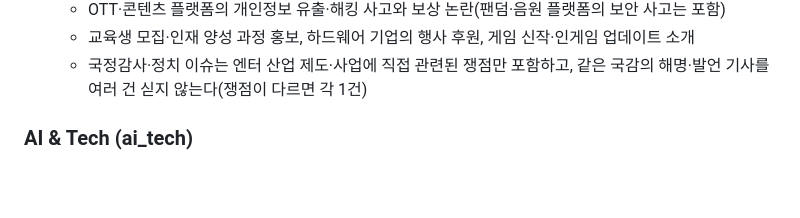
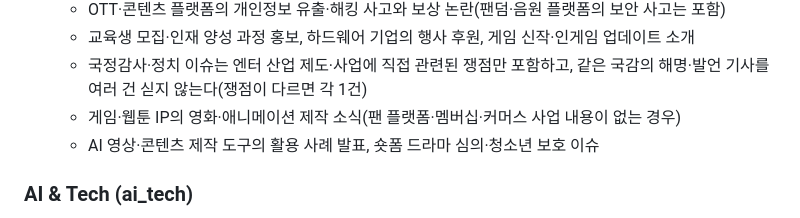
Before and after one commit to yeogreenji/fandom-news, a Markdown page: config/criteria.md, the part around the change. GitHub-like rendering; blank space fills up the shorter version.

```diff
--- a/config/criteria.md
+++ b/config/criteria.md
@@ -87,6 +87,8 @@
   - OTT·콘텐츠 플랫폼의 개인정보 유출·해킹 사고와 보상 논란(팬덤·음원 플랫폼의 보안 사고는 포함)
   - 교육생 모집·인재 양성 과정 홍보, 하드웨어 기업의 행사 후원, 게임 신작·인게임 업데이트 소개
   - 국정감사·정치 이슈는 엔터 산업 제도·사업에 직접 관련된 쟁점만 포함하고, 같은 국감의 해명·발언 기사를 여러 건 싣지 않는다(쟁점이 다르면 각 1건)
+  - 게임·웹툰 IP의 영화·애니메이션 제작 소식(팬 플랫폼·멤버십·커머스 사업 내용이 없는 경우)
+  - AI 영상·콘텐츠 제작 도구의 활용 사례 발표, 숏폼 드라마 심의·청소년 보호 이슈
 
 ### AI & Tech (ai_tech)
 - **이 섹션은 팬덤·엔터와 관련이 없어도 된다.** 아래 기준으로만 판단한다.
```
